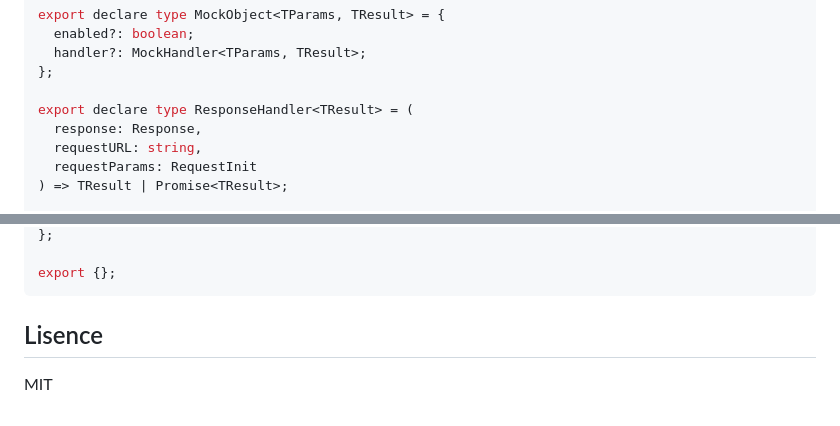
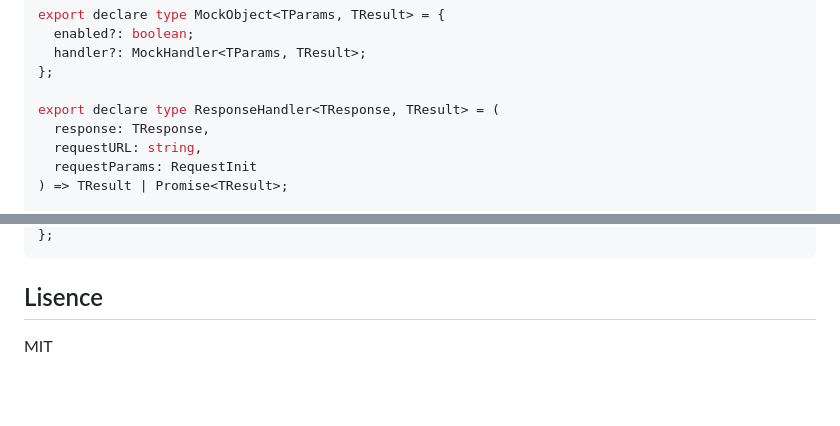
Before and after one commit to elite174/api-maker, a Markdown page: README.md, 2 parts joined by grey strips. Drawn GitHub-style; blank space fills up the shorter version.

````diff
--- a/README.md
+++ b/README.md
@@ -172,8 +172,8 @@ export declare type MockObject<TParams, TResult> = {
   handler?: MockHandler<TParams, TResult>;
 };
 
-export declare type ResponseHandler<TResult> = (
-  response: Response,
+export declare type ResponseHandler<TResponse, TResult> = (
+  response: TResponse,
   requestURL: string,
   requestParams: RequestInit
 ) => TResult | Promise<TResult>;
@@ -215,6 +215,4 @@ export declare type XHRFetchRequestCreator<TParams, TResult> = (params: TParams)
 };
-
-export {};
 ```
 
 ## Lisence
````
Also changed, not shown: other parts of README.md (+5 -5 lines).
